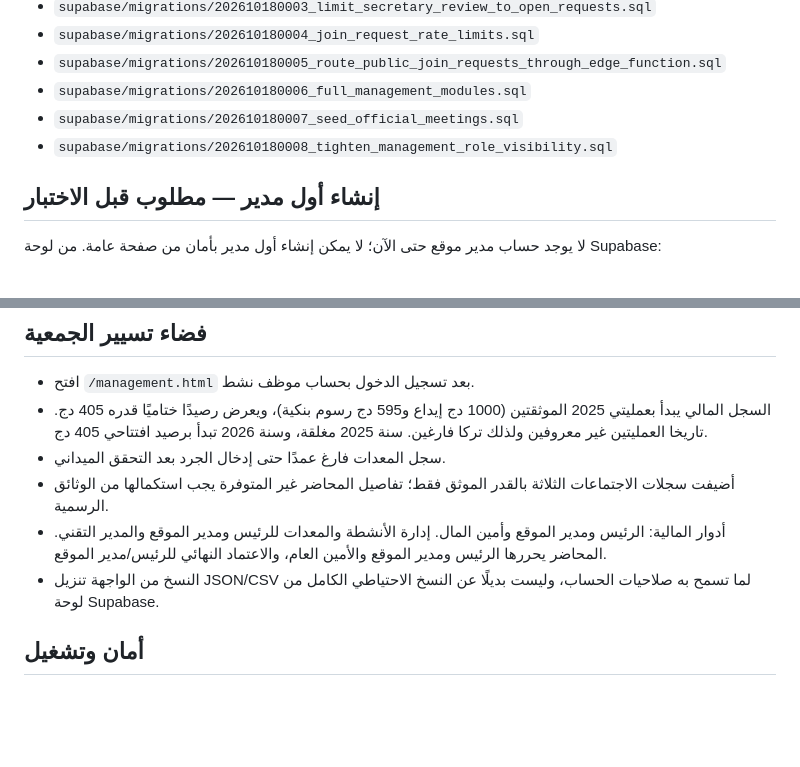
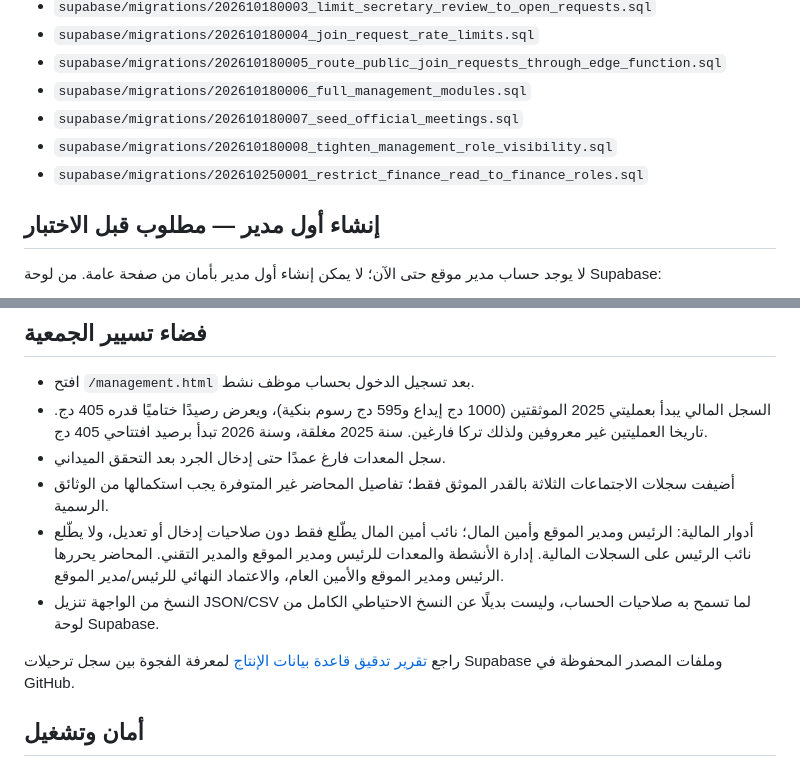
Before and after one commit to krimobarchino-afk/elafak-sports-platform, a Markdown page: supabase/SETUP.md, 2 parts joined by grey strips. Drawn GitHub-style; blank space fills up the shorter version.

Commit message:
Document finance access correction and production audit

```diff
--- a/supabase/SETUP.md
+++ b/supabase/SETUP.md
@@ -20,6 +20,7 @@
 - `supabase/migrations/202610180006_full_management_modules.sql`
 - `supabase/migrations/202610180007_seed_official_meetings.sql`
 - `supabase/migrations/202610180008_tighten_management_role_visibility.sql`
+- `supabase/migrations/202610250001_restrict_finance_read_to_finance_roles.sql`
 
 ## إنشاء أول مدير — مطلوب قبل الاختبار
 لا يوجد حساب مدير موقع حتى الآن؛ لا يمكن إنشاء أول مدير بأمان من صفحة عامة. من لوحة Supabase:
@@ -48,8 +49,10 @@ values ('PUT_AUTH_USER_UUID_HERE'::uuid, 'siteadmin', 'site_admin', true);
 - السجل المالي يبدأ بعمليتي 2025 الموثقتين (1000 دج إيداع و595 دج رسوم بنكية)، ويعرض رصيدًا ختاميًا قدره 405 دج. تاريخا العمليتين غير معروفين ولذلك تركا فارغين. سنة 2025 مغلقة، وسنة 2026 تبدأ برصيد افتتاحي 405 دج.
 - سجل المعدات فارغ عمدًا حتى إدخال الجرد بعد التحقق الميداني.
 - أضيفت سجلات الاجتماعات الثلاثة بالقدر الموثق فقط؛ تفاصيل المحاضر غير المتوفرة يجب استكمالها من الوثائق الرسمية.
-- أدوار المالية: الرئيس ومدير الموقع وأمين المال. إدارة الأنشطة والمعدات للرئيس ومدير الموقع والمدير التقني. المحاضر يحررها الرئيس ومدير الموقع والأمين العام، والاعتماد النهائي للرئيس/مدير الموقع.
+- أدوار المالية: الرئيس ومدير الموقع وأمين المال؛ نائب أمين المال يطّلع فقط دون صلاحيات إدخال أو تعديل، ولا يطّلع نائب الرئيس على السجلات المالية. إدارة الأنشطة والمعدات للرئيس ومدير الموقع والمدير التقني. المحاضر يحررها الرئيس ومدير الموقع والأمين العام، والاعتماد النهائي للرئيس/مدير الموقع.
 - النسخ من الواجهة تنزيل JSON/CSV لما تسمح به صلاحيات الحساب، وليست بديلًا عن النسخ الاحتياطي الكامل من لوحة Supabase.
+
+راجع [تقرير تدقيق قاعدة بيانات الإنتاج](../docs/production-database-audit.md) لمعرفة الفجوة بين سجل ترحيلات Supabase وملفات المصدر المحفوظة في GitHub.
 
 ## أمان وتشغيل
 - لا تضع مفتاح service-role/secret أو كلمة مرور في الواجهة أو GitHub.
```
